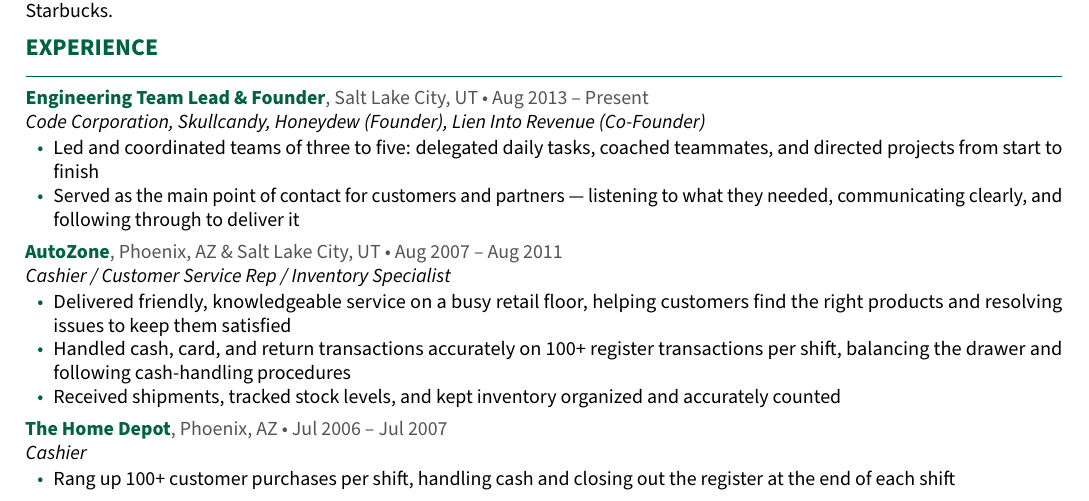
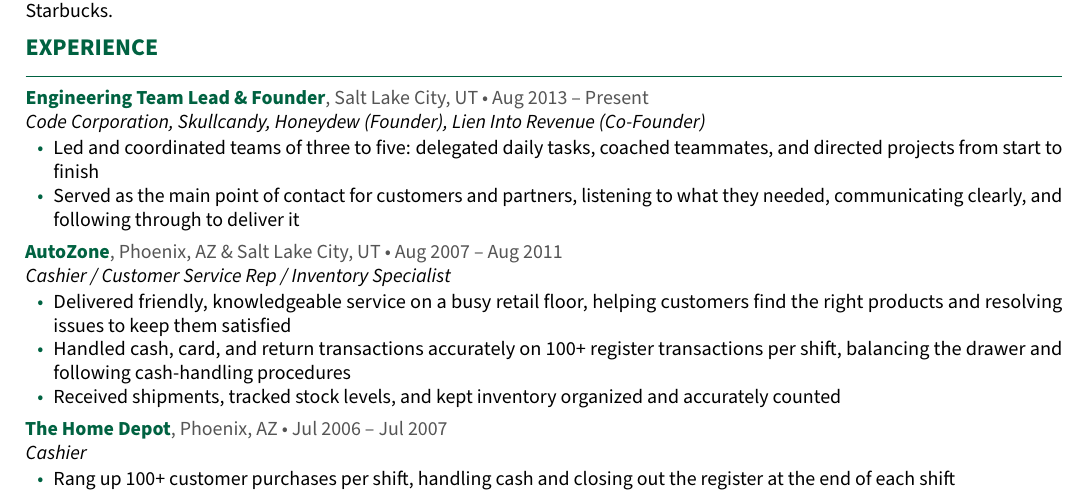
Before and after one commit to jsanders5/jacob-sanders-resume, a LaTeX CV (jacob_sanders_starbucks_resume.tex): part of the page, cut so that both start at the same text. Compiled offline with pdfLaTeX.

Commit message:
Remove em dash from Starbucks resume prose
Reword the one prose em dash (engineering-lead bullet) to a comma, per
the standing no-em-dashes preference. The engineering resume needed no
change - its only --- occurrences are LaTeX comment dividers.

Co-Authored-By: Claude Opus 4.8 <noreply@anthropic.com>

```diff
--- a/jacob_sanders_starbucks_resume.tex
+++ b/jacob_sanders_starbucks_resume.tex
@@ -78,7 +78,7 @@
 \begin{itemize}
   \item Led and coordinated teams of three to five: delegated daily tasks, coached
         teammates, and directed projects from start to finish
-  \item Served as the main point of contact for customers and partners --- listening
+  \item Served as the main point of contact for customers and partners, listening
         to what they needed, communicating clearly, and following through to deliver it
 \end{itemize}
 
```
Also changed, not shown: jacob_sanders_starbucks_resume.pdf.
